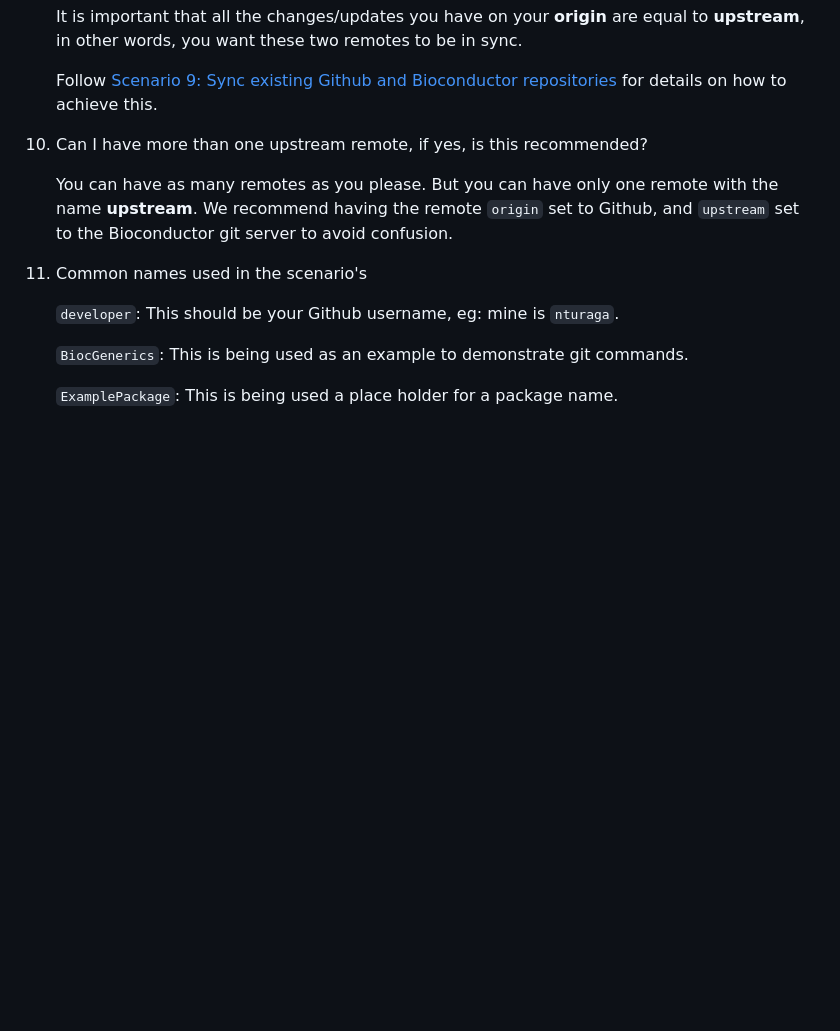
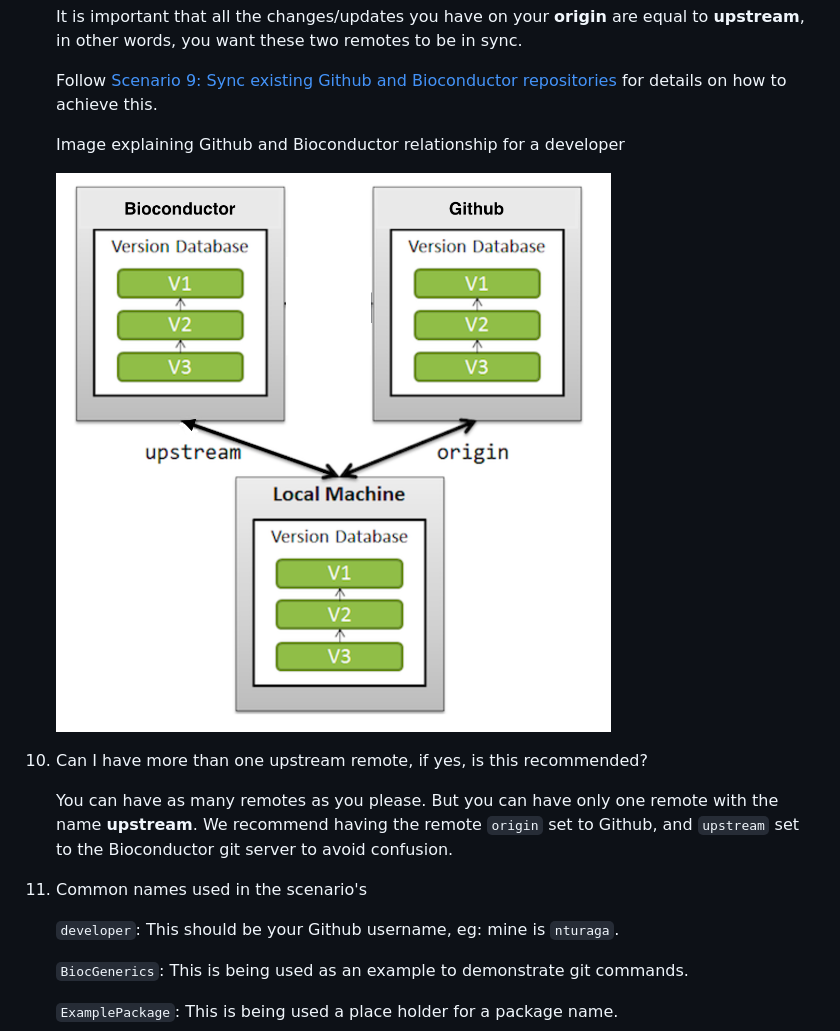
Before and after one commit to Bioconductor/bioc_git_transition, a Markdown page: doc/faq.md, the part around the change. GitHub-like rendering; pictures changed too: doc/images/github-bioc-relationship.png (added); blank space fills up the shorter version.

```diff
--- a/doc/faq.md
+++ b/doc/faq.md
@@ -51,6 +51,10 @@
     It is important that all the changes/updates you have on your **origin** are equal to **upstream**, in other words, you want these two remotes to be in sync.
 
     Follow [Scenario 9: Sync existing Github and Bioconductor repositories][] for details on how to achieve this.
+
+    Image explaining Github and Bioconductor relationship for a developer
+
+    ![](images/github-bioc-relationship.png)
 
 10. Can I have more than one upstream remote, if yes, is this recommended?
 
```
Also changed, not shown: doc/scenario-10-bug-fix-in-release-and-devel.md (added, +49 -0 lines), 2 other files.
